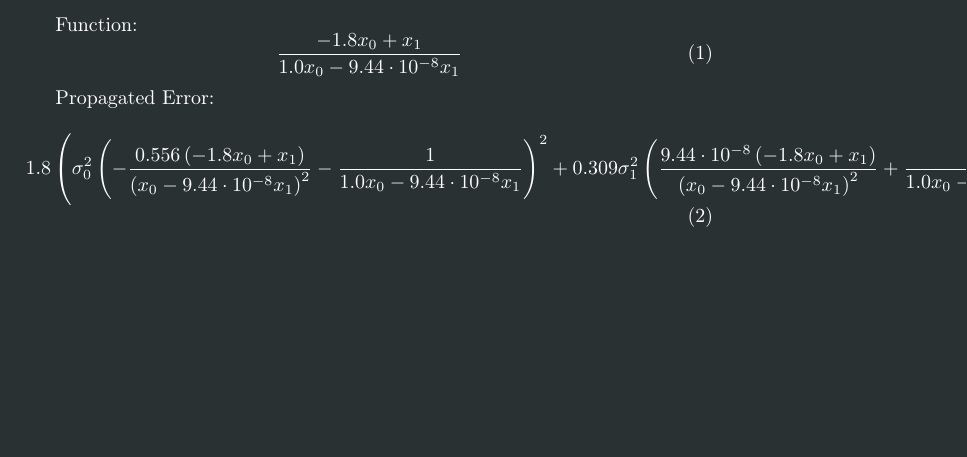
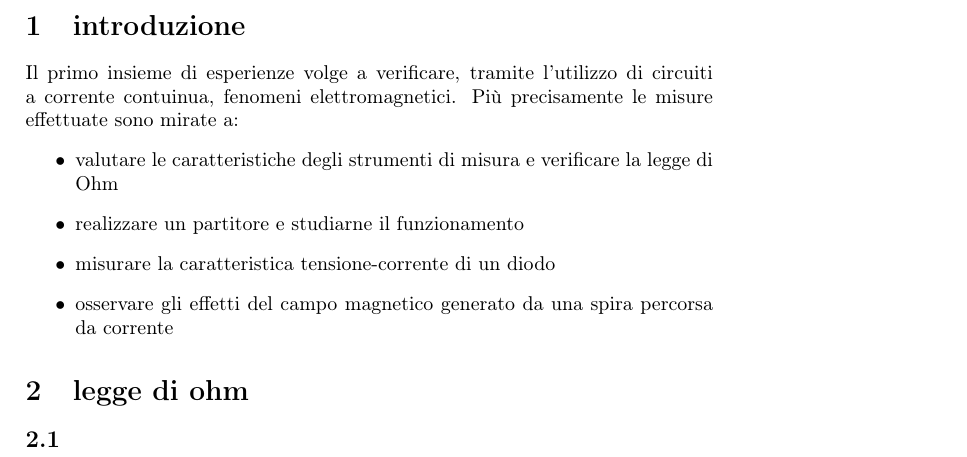
Before and after one commit to alessio-ramirez/laboratorio_2, a LaTeX document (circuiti_1/main.tex): part of the page, cut at the place of the change, the shorter picture padded with empty space. Compiled offline with pdfLaTeX.

Commit message:
aggiornamento

```diff
--- a/circuiti_1/main.tex
+++ b/circuiti_1/main.tex
@@ -8,7 +8,6 @@
 
 %dark mode
 \usepackage{darkmode}
-\enabledarkmode
 
 
 % figure support
@@ -26,10 +25,21 @@
 
 \begin{document}
 
+\section{introduzione}
+Il primo insieme di esperienze volge a verificare, tramite l'utilizzo di circuiti a
+corrente contuinua, fenomeni elettromagnetici. Più precisamente le misure effettuate sono mirate a:
+\begin{itemize}
+    \item valutare le caratteristiche degli strumenti di misura e verificare la legge di Ohm
+    \item realizzare un partitore e studiarne il funzionamento
+    \item misurare la caratteristica tensione-corrente di un diodo
+    \item osservare gli effetti del campo magnetico generato da una spira percorsa da corrente
 
-Function:
-\begin{equation}\frac{- 1.8 x_{0} + x_{1}}{1.0 x_{0} - 9.44 \cdot 10^{-8} x_{1}}\end{equation}
+\end{itemize}
+\section{legge di ohm}
 
-Propagated Error:
-\begin{equation}1.8 \left(\sigma_{0}^{2} \left(- \frac{0.556 \left(- 1.8 x_{0} + x_{1}\right)}{\left(x_{0} - 9.44 \cdot 10^{-8} x_{1}\right)^{2}} - \frac{1}{1.0 x_{0} - 9.44 \cdot 10^{-8} x_{1}}\right)^{2} + 0.309 \sigma_{1}^{2} \left(\frac{9.44 \cdot 10^{-8} \left(- 1.8 x_{0} + x_{1}\right)}{\left(x_{0} - 9.44 \cdot 10^{-8} x_{1}\right)^{2}} + \frac{1}{1.0 x_{0} - 9.44 \cdot 10^{-8} x_{1}}\right)^{2}\right)^{0.5}\end{equation}
+%resistenza attesa 1 mega ohm, con errore 1\%
+%cofigurazione 2 (quella giusta con voltometro in parallelo al generatore)
+
+\subsection{}
+
 \end{document}
```
Also changed, not shown: circuiti_1/main.pdf, 1 other file.
